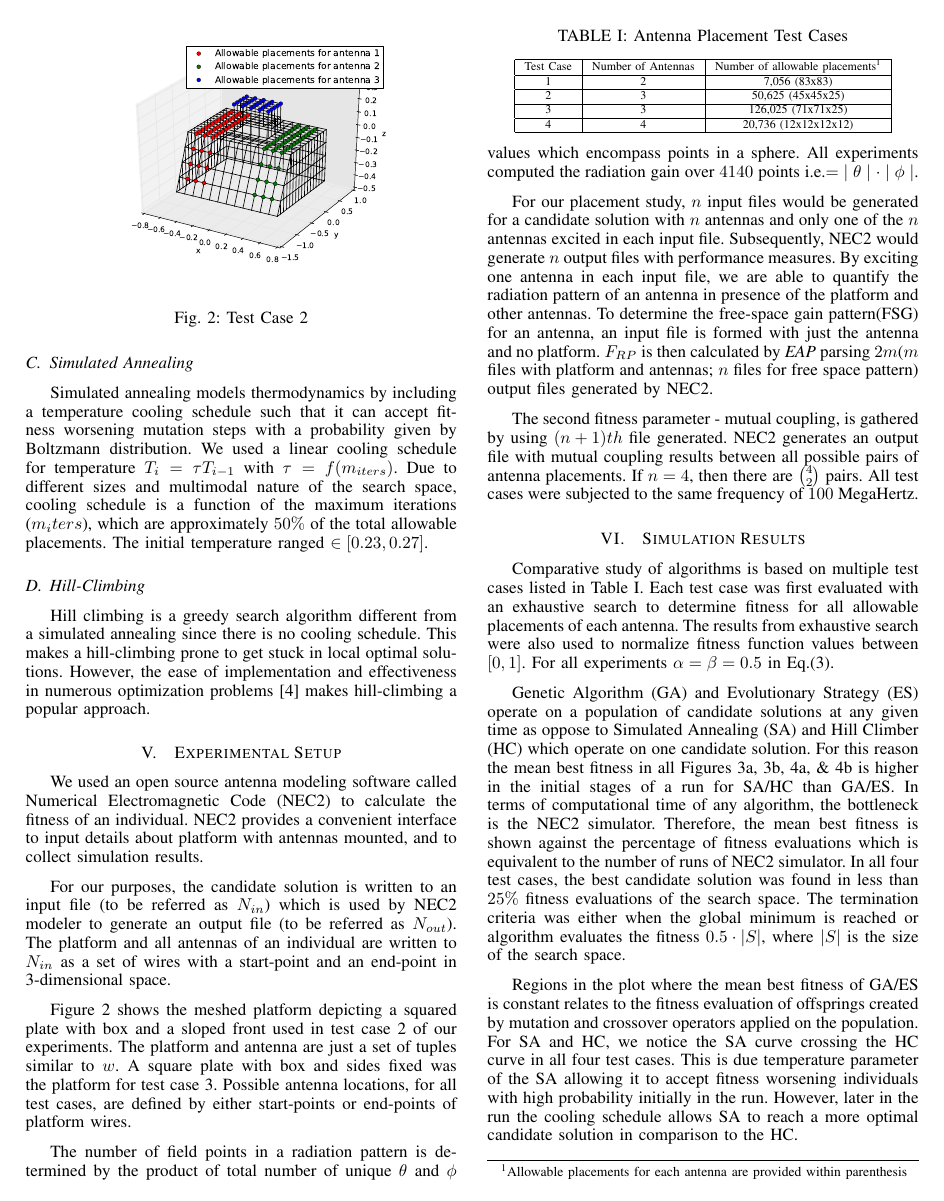
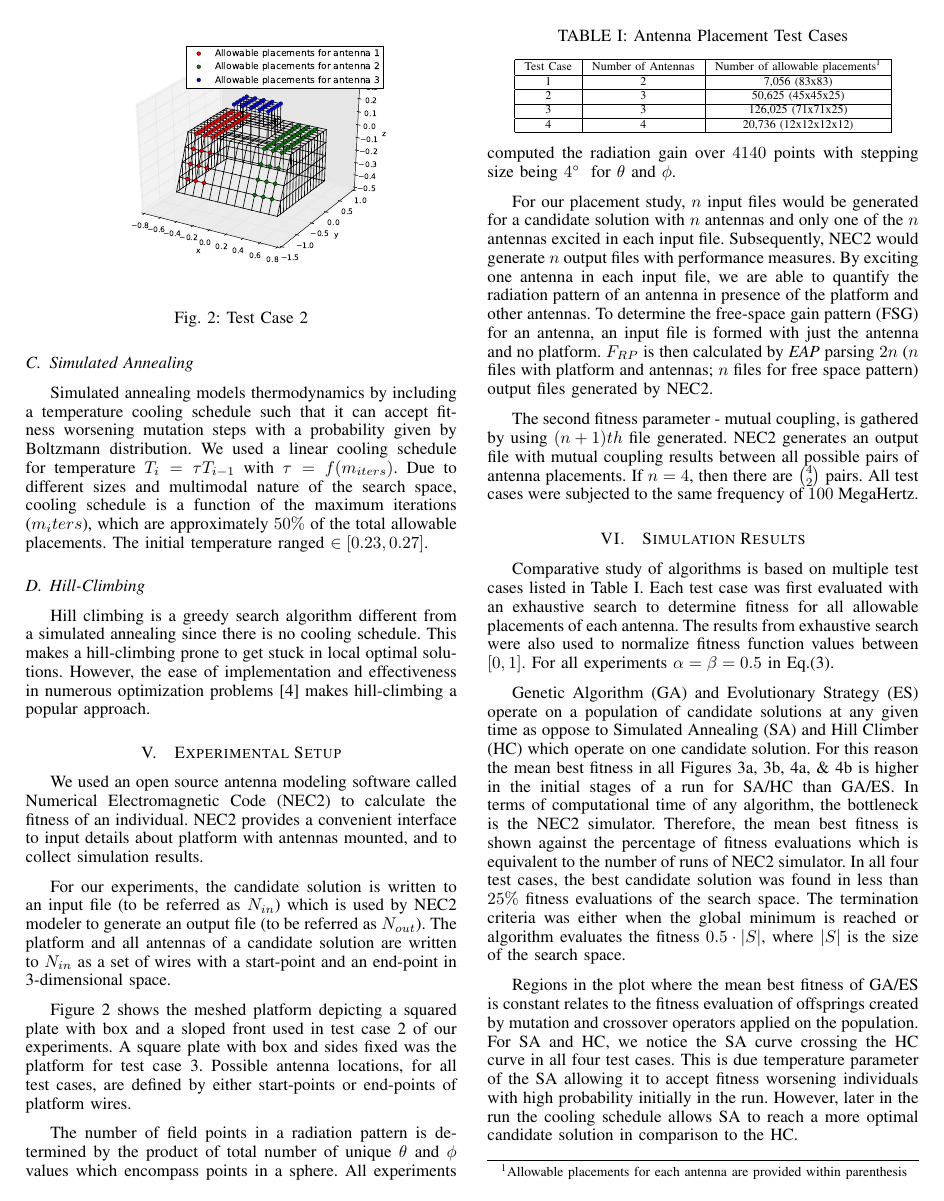
Before and after one commit to ajauhri/quals, a LaTeX paper (paper/final_eap.tex): page 3 of 5. Compiled offline with pdfLaTeX.

Commit message:
after revisition from DK

```diff
--- a/paper/final_eap.tex
+++ b/paper/final_eap.tex
@@ -349,6 +349,7 @@
 \hyphenation{op-tical net-works semi-conduc-tor}
 \usepackage{amsmath,amssymb,graphicx}
 \usepackage{tablefootnote}
+\usepackage{textcomp}
 \makeatletter
 \setlength{\@fptop}{0pt}
 \makeatother
@@ -503,9 +504,9 @@ Hill climbing is a greedy search algorithm different from a simulated annealing
 \label{sec:setup}
 We used an open source antenna modeling software called Numerical Electromagnetic Code (NEC2) to calculate the fitness of an individual. NEC2 provides a convenient interface to input details about platform with antennas mounted, and to collect simulation results.
 
-For our purposes, the candidate solution is written to an input file (to be referred as $N_{in}$) which is used by NEC2 modeler to generate an output file (to be referred as $N_{out}$). The platform and all antennas of an individual are written to $N_{in}$ as a set of wires with a start-point and an end-point in 3-dimensional space.
+For our experiments, the candidate solution is written to an input file (to be referred as $N_{in}$) which is used by NEC2 modeler to generate an output file (to be referred as $N_{out}$). The platform and all antennas of a candidate solution are written to $N_{in}$ as a set of wires with a start-point and an end-point in 3-dimensional space.
 
-Figure \ref{fig:plat2} shows the meshed platform depicting a squared plate with box and a sloped front used in test case 2 of our experiments. The platform and antenna are just a set of tuples similar to $w$. A square plate with box and sides fixed was the platform for test case 3. Possible antenna locations, for all test cases, are defined by either start-points or end-points of platform wires.
+Figure \ref{fig:plat2} shows the meshed platform depicting a squared plate with box and a sloped front used in test case 2 of our experiments. A square plate with box and sides fixed was the platform for test case 3. Possible antenna locations, for all test cases, are defined by either start-points or end-points of platform wires.
 \begin{figure}
     \begin{center}
         \includegraphics[width=.41\textwidth]{FIG/tc_2_figure}
@@ -514,9 +515,9 @@ Figure \ref{fig:plat2} shows the meshed platform depicting a squared plate with
 \label{fig:plat2}
 \end{figure}
 
-The number of field points in a radiation pattern is determined by the product of total number of unique $\theta$ and $\phi$ values which encompass points in a sphere. All experiments computed the radiation gain over $4140$ points i.e.$ = \; \mid \theta \mid \cdot \mid \phi \mid$.
+The number of field points in a radiation pattern is determined by the product of total number of unique $\theta$ and $\phi$ values which encompass points in a sphere. All experiments computed the radiation gain over $4140$ points with stepping size being $4$\textdegree $~$ for $\theta$ and $\phi$.
 
-For our placement study, $n$ input files would be generated for a candidate solution with $n$ antennas and only one of the $n$ antennas excited in each input file. Subsequently, NEC2 would generate $n$ output files with performance measures. By exciting one antenna in each input file, we are able to quantify the radiation pattern of an antenna in presence of the platform and other antennas. To determine the free-space gain pattern(FSG) for an antenna, an input file is formed with just the antenna and no platform. $F_{RP}$ is then calculated by \textit{EAP} parsing $2m$($m$ files with platform and antennas; $n$ files for free space pattern) output files generated by NEC2.
+For our placement study, $n$ input files would be generated for a candidate solution with $n$ antennas and only one of the $n$ antennas excited in each input file. Subsequently, NEC2 would generate $n$ output files with performance measures. By exciting one antenna in each input file, we are able to quantify the radiation pattern of an antenna in presence of the platform and other antennas. To determine the free-space gain pattern (FSG) for an antenna, an input file is formed with just the antenna and no platform. $F_{RP}$ is then calculated by \textit{EAP} parsing $2n$ ($n$ files with platform and antennas; $n$ files for free space pattern) output files generated by NEC2.
 
 The second fitness parameter - mutual coupling, is gathered by using $(n+1)th$ file generated. NEC2 generates an output file with mutual coupling results between all possible pairs of antenna placements. If $n=4$, then there are $\binom{4}{2}$ pairs. All test cases were subjected to the same frequency of $100$ MegaHertz.
 
```
Also changed, not shown: paper/final_eap.pdf, paper/final_eap.tex (8 more changed lines), 1 other file.
